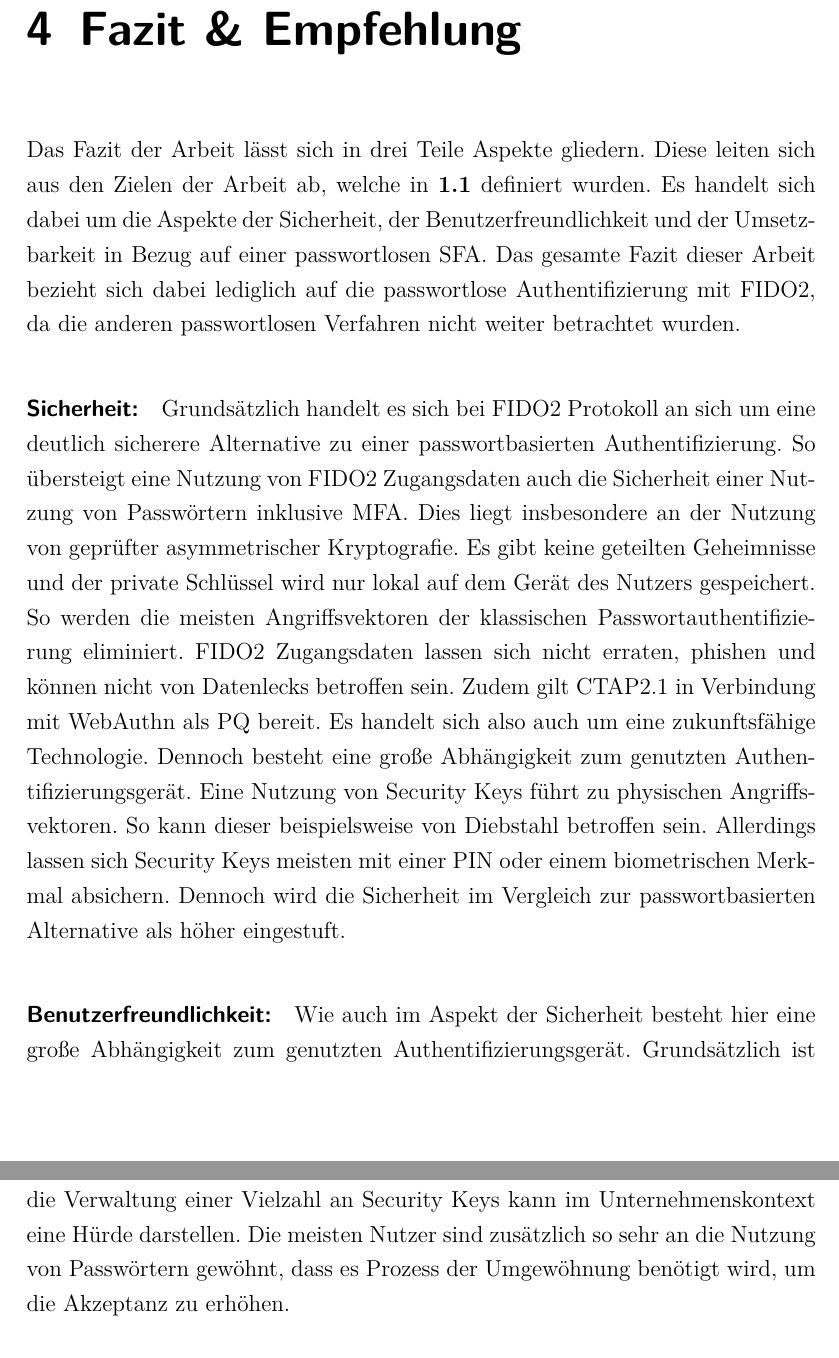
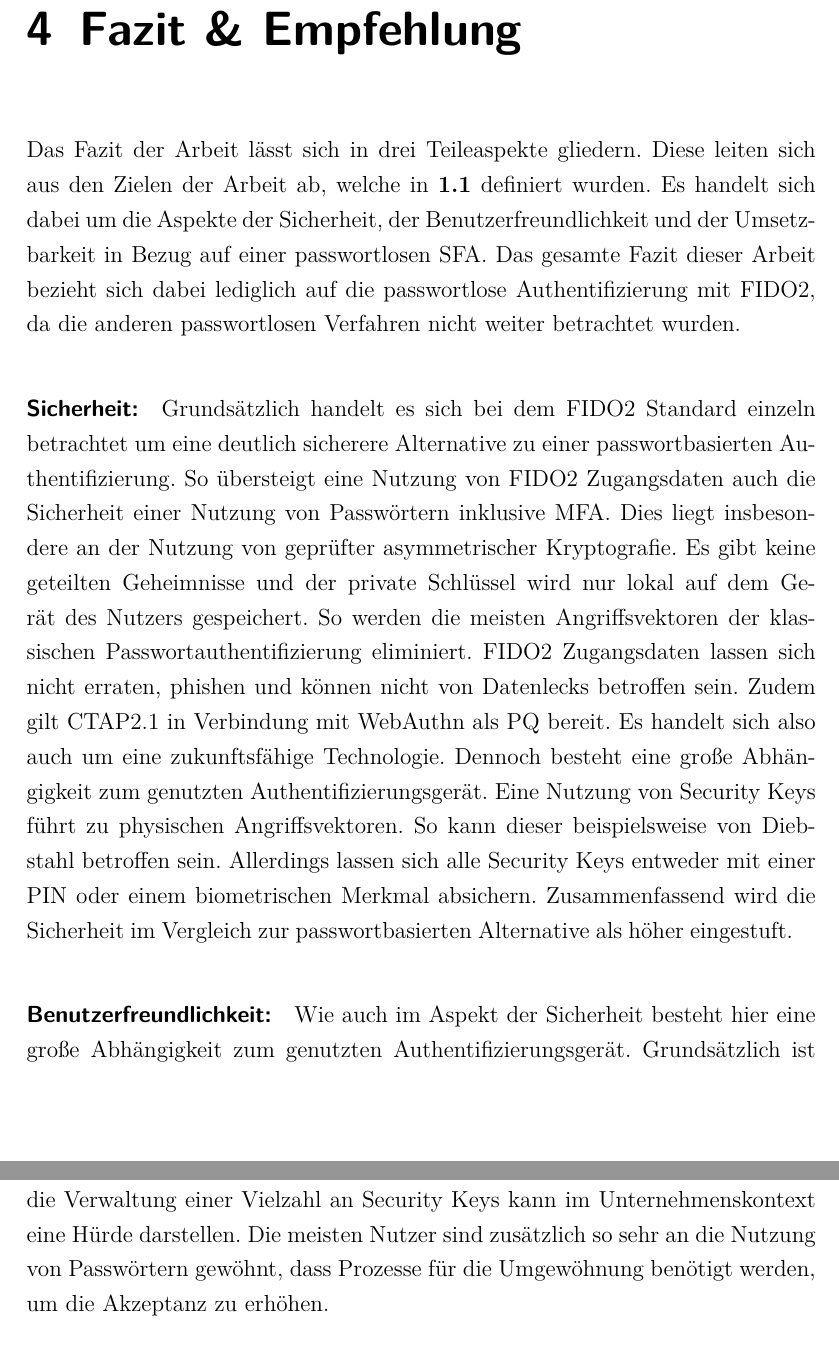
Before and after one commit to tsipiluka/bachelor, a LaTeX thesis (latex/master.tex, which reads latex/content/c5.tex): two parts of pages 71 and 72 of 80, joined at a grey line, cut so that both start at the same text. Compiled offline with pdfLaTeX.

Commit message:
Korrektur Fazit

```diff
--- a/latex/content/c5.tex
+++ b/latex/content/c5.tex
@@ -1,11 +1,11 @@
 % LTeX: language=de-DE
 
 \chapter{Fazit \& Empfehlung}
-Das Fazit der Arbeit lässt sich in drei Teile Aspekte gliedern. Diese leiten sich aus den Zielen der Arbeit ab, welche in \textbf{\ref{target}} definiert wurden. Es handelt sich dabei um die Aspekte der Sicherheit, der Benutzerfreundlichkeit und der Umsetzbarkeit in Bezug auf einer passwortlosen \ac{SFA}. Das gesamte Fazit dieser Arbeit bezieht sich dabei lediglich auf die passwortlose Authentifizierung mit \ac{FIDO}2, da die anderen passwortlosen Verfahren nicht weiter betrachtet wurden.
+Das Fazit der Arbeit lässt sich in drei Teileaspekte gliedern. Diese leiten sich aus den Zielen der Arbeit ab, welche in \textbf{\ref{target}} definiert wurden. Es handelt sich dabei um die Aspekte der Sicherheit, der Benutzerfreundlichkeit und der Umsetzbarkeit in Bezug auf einer passwortlosen \ac{SFA}. Das gesamte Fazit dieser Arbeit bezieht sich dabei lediglich auf die passwortlose Authentifizierung mit \ac{FIDO}2, da die anderen passwortlosen Verfahren nicht weiter betrachtet wurden.
 
-\paragraph*{Sicherheit:} Grundsätzlich handelt es sich bei \ac{FIDO}2 Protokoll an sich um eine deutlich sicherere Alternative zu einer passwortbasierten Authentifizierung. So übersteigt eine Nutzung von \ac{FIDO}2 Zugangsdaten auch die Sicherheit einer Nutzung von Passwörtern inklusive \ac{MFA}. Dies liegt insbesondere an der Nutzung von geprüfter asymmetrischer Kryptografie. Es gibt keine geteilten Geheimnisse und der private Schlüssel wird nur lokal auf dem Gerät des Nutzers gespeichert. So werden die meisten Angriffsvektoren der klassischen Passwortauthentifizierung eliminiert. \ac{FIDO}2 Zugangsdaten lassen sich nicht erraten, phishen und können nicht von Datenlecks betroffen sein. Zudem gilt CTAP2.1 in Verbindung mit WebAuthn als \ac{PQ} bereit. Es handelt sich also auch um eine zukunftsfähige Technologie. Dennoch besteht eine große Abhängigkeit zum genutzten Authentifizierungsgerät. Eine Nutzung von Security Keys führt zu physischen Angriffsvektoren. So kann dieser beispielsweise von Diebstahl betroffen sein. Allerdings lassen sich Security Keys meisten mit einer PIN oder einem biometrischen Merkmal absichern. Dennoch wird die Sicherheit im Vergleich zur passwortbasierten Alternative als höher eingestuft.
+\paragraph*{Sicherheit:} Grundsätzlich handelt es sich bei dem \ac{FIDO}2 Standard einzeln betrachtet um eine deutlich sicherere Alternative zu einer passwortbasierten Authentifizierung. So übersteigt eine Nutzung von \ac{FIDO}2 Zugangsdaten auch die Sicherheit einer Nutzung von Passwörtern inklusive \ac{MFA}. Dies liegt insbesondere an der Nutzung von geprüfter asymmetrischer Kryptografie. Es gibt keine geteilten Geheimnisse und der private Schlüssel wird nur lokal auf dem Gerät des Nutzers gespeichert. So werden die meisten Angriffsvektoren der klassischen Passwortauthentifizierung eliminiert. \ac{FIDO}2 Zugangsdaten lassen sich nicht erraten, phishen und können nicht von Datenlecks betroffen sein. Zudem gilt CTAP2.1 in Verbindung mit WebAuthn als \ac{PQ} bereit. Es handelt sich also auch um eine zukunftsfähige Technologie. Dennoch besteht eine große Abhängigkeit zum genutzten Authentifizierungsgerät. Eine Nutzung von Security Keys führt zu physischen Angriffsvektoren. So kann dieser beispielsweise von Diebstahl betroffen sein. Allerdings lassen sich alle Security Keys entweder mit einer PIN oder einem biometrischen Merkmal absichern. Zusammenfassend wird die Sicherheit im Vergleich zur passwortbasierten Alternative als höher eingestuft.
 
-\paragraph*{Benutzerfreundlichkeit:} Wie auch im Aspekt der Sicherheit besteht hier eine große Abhängigkeit zum genutzten Authentifizierungsgerät. Grundsätzlich ist \ac{FIDO}2 in Form von CTAP2.1 und WebAuthn bereits weitreichend verbreitet. Es wird von den meisten Browsern nativ unterstützt und auch Anbieter wie Apple, Microsoft und Google ermöglichen die Nutzung von \ac{FIDO}2. Nutzer müssen sich keine Passwörter mehr ausdenken und sich diese merken, was einen großen Vorteil darstellt. Dennoch zeigt diese Arbeit auch einige Kritikpunkte auf - insbesondere in Bezug auf die Nutzung von Security Keys. Diese stellen für viele Nutzer eine große Hürde dar. Nutzer kritisierten, den Security Key immer bei sich haben zu müssen. Das physische Objekt kann zudem verloren oder kaputtgehen. In solchen Fällen besteht ebenfalls oftmals kein effektiver und sicherer Prozess für eine Wiederherstellung des Zugangs. Auch der entstehende Kostenaufwand und die Verwaltung einer Vielzahl an Security Keys kann im Unternehmenskontext eine Hürde darstellen. Die meisten Nutzer sind zusätzlich so sehr an die Nutzung von Passwörtern gewöhnt, dass es Prozess der Umgewöhnung benötigt wird, um die Akzeptanz zu erhöhen.
+\paragraph*{Benutzerfreundlichkeit:} Wie auch im Aspekt der Sicherheit besteht hier eine große Abhängigkeit zum genutzten Authentifizierungsgerät. Grundsätzlich ist \ac{FIDO}2 in Form von CTAP2.1 und WebAuthn bereits weitreichend verbreitet. Es wird von den meisten Browsern nativ unterstützt und auch Anbieter wie Apple, Microsoft und Google ermöglichen die Nutzung von \ac{FIDO}2. Nutzer müssen sich keine Passwörter mehr ausdenken und sich diese merken, was einen großen Vorteil darstellt. Dennoch zeigt diese Arbeit auch einige Kritikpunkte auf - insbesondere in Bezug auf die Nutzung von Security Keys. Diese stellen für viele Nutzer eine große Hürde dar. Nutzer kritisierten, den Security Key immer bei sich haben zu müssen. Das physische Objekt kann zudem verloren- oder kaputtgehen. In solchen Fällen besteht ebenfalls oftmals kein effektiver und sicherer Prozess für eine Wiederherstellung des Zugangs. Auch der entstehende Kostenaufwand und die Verwaltung einer Vielzahl an Security Keys kann im Unternehmenskontext eine Hürde darstellen. Die meisten Nutzer sind zusätzlich so sehr an die Nutzung von Passwörtern gewöhnt, dass Prozesse für die Umgewöhnung benötigt werden, um die Akzeptanz zu erhöhen.
 
 \paragraph*{Umsetzbarkeit:} Die Umsetzbarkeit einer Integration von Security Keys mithilfe von \ac{FIDO}2 innerhalb der \ac{LSY} stellt sich in dieser Arbeit als größte Hürde dar. Dies liegt insbesondere an der festen Verankerung der passwortbasierten Authentifizierung in das Sicherheitskonzept und die Richtlinien der \ac{LSY}. Diese zu verändern benötigt einen langen und aufwändigen Prozess. Auch auf technischer Ebene kann sich eine Umstellung in einem so großem Ausmaß als schwierig darstellen. Diese ist aber grundsätzlich möglich und wird von dem Großteil der Systeme unterstützt. Dennoch bestehen auch Sonderfälle, in welchen weiterhin eine Nutzung von Passwörtern notwendig ist. Trotz der weitreichend Unterstützung von \ac{FIDO}2 ist diese nicht vergleichbar mit der Etablierung von Passwörtern. Dennoch zeigt die Testphase dieser Arbeit auch, dass eine Umstellung der Authentifizierung möglich ist und diese mit einem verhältnismäßig geringen Aufwand umgesetzt werden kann. Mit der aktuellen Umsetzung innerhalb der \ac{LSY} ist eine Nutzung von Security Keys lediglich für eine \ac{MFA} möglich.
 
```
Also changed, not shown: latex/content/c5.tex (4 more changed lines).
